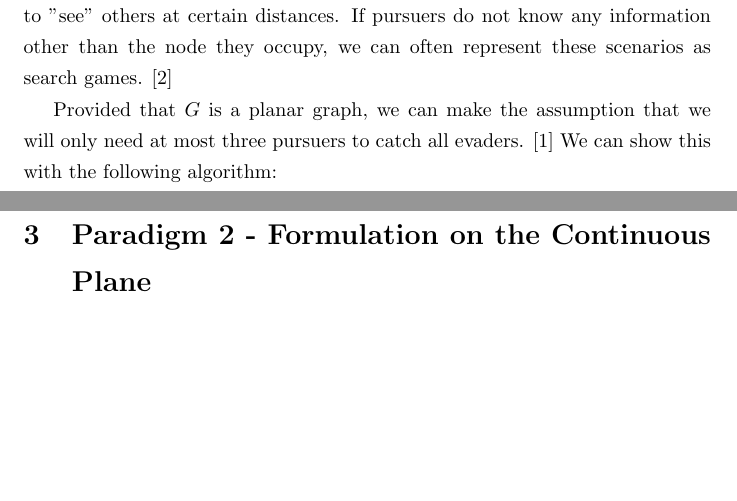
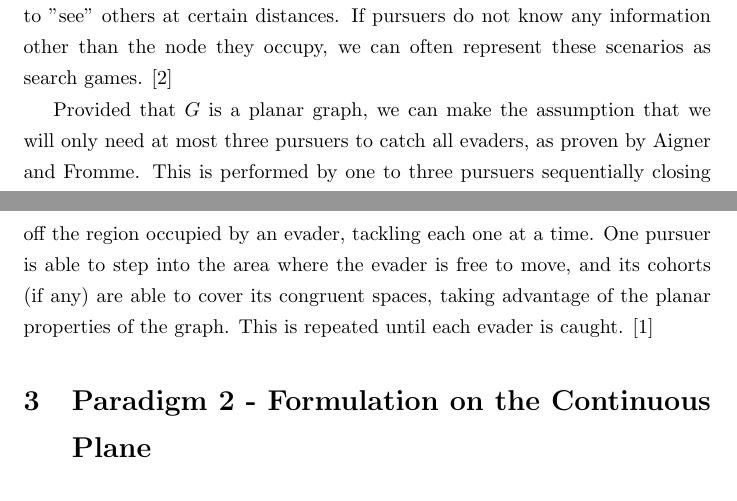
Before and after one commit to danbolt/pursuitEvasionPaper426, a LaTeX document (paper.tex): two parts of pages 2 and 3 of 3, joined at a grey line, cut so that both start at the same text, the shorter picture padded with empty space. Compiled offline with pdfLaTeX.

Commit message:
finalized discrete formulation

```diff
--- a/paper.tex
+++ b/paper.tex
@@ -1,6 +1,7 @@
 \documentclass{article}
 
 \usepackage{amsmath}
+\usepackage{algorithm2e}
 
 \linespread{1.3}
 
@@ -26,7 +27,7 @@ In the Discrete Formulation of Pursuit-Evasion problems, scenarios are usually p
 
 There can be varieties on each of the rules for this scenario. The Pursuer(s) and/or evader(s) may not need to necessarily move each turn, which can sometimes determine whether or not one side wins or loses. Also the pursuer(s) or evader(s) may not have perfect information when making decisions, only able to "see" others at certain distances. If pursuers do not know any information other than the node they occupy, we can often represent these scenarios as search games. \cite{parsons}
 
-Provided that \(G\) is a planar graph, we can make the assumption that we will only need at most three pursuers to catch all evaders. \cite{copsRobbers} We can show this with the following algorithm:
+Provided that \(G\) is a planar graph, we can make the assumption that we will only need at most three pursuers to catch all evaders, as proven by Aigner and Fromme. This is performed by one to three pursuers sequentially closing off the region occupied by an evader, tackling each one at a time. One pursuer is able to step into the area where the evader is free to move, and its cohorts (if any) are able to cover its congruent spaces, taking advantage of the planar properties of the graph. This is repeated until each evader is caught. \cite{copsRobbers}
 
 \section{Paradigm 2 - Formulation on the Continuous Plane}
 % explanation of the paradigm
```
